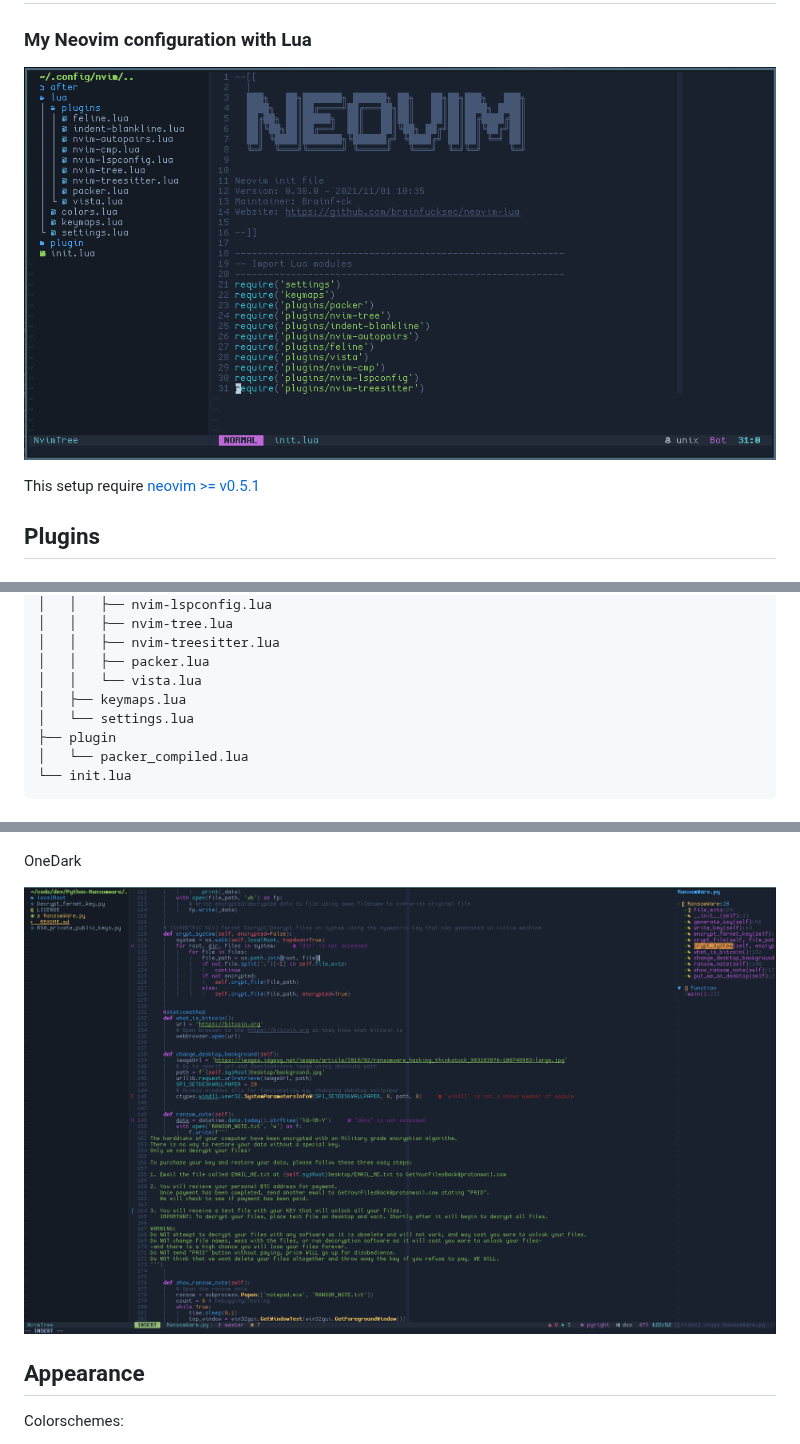
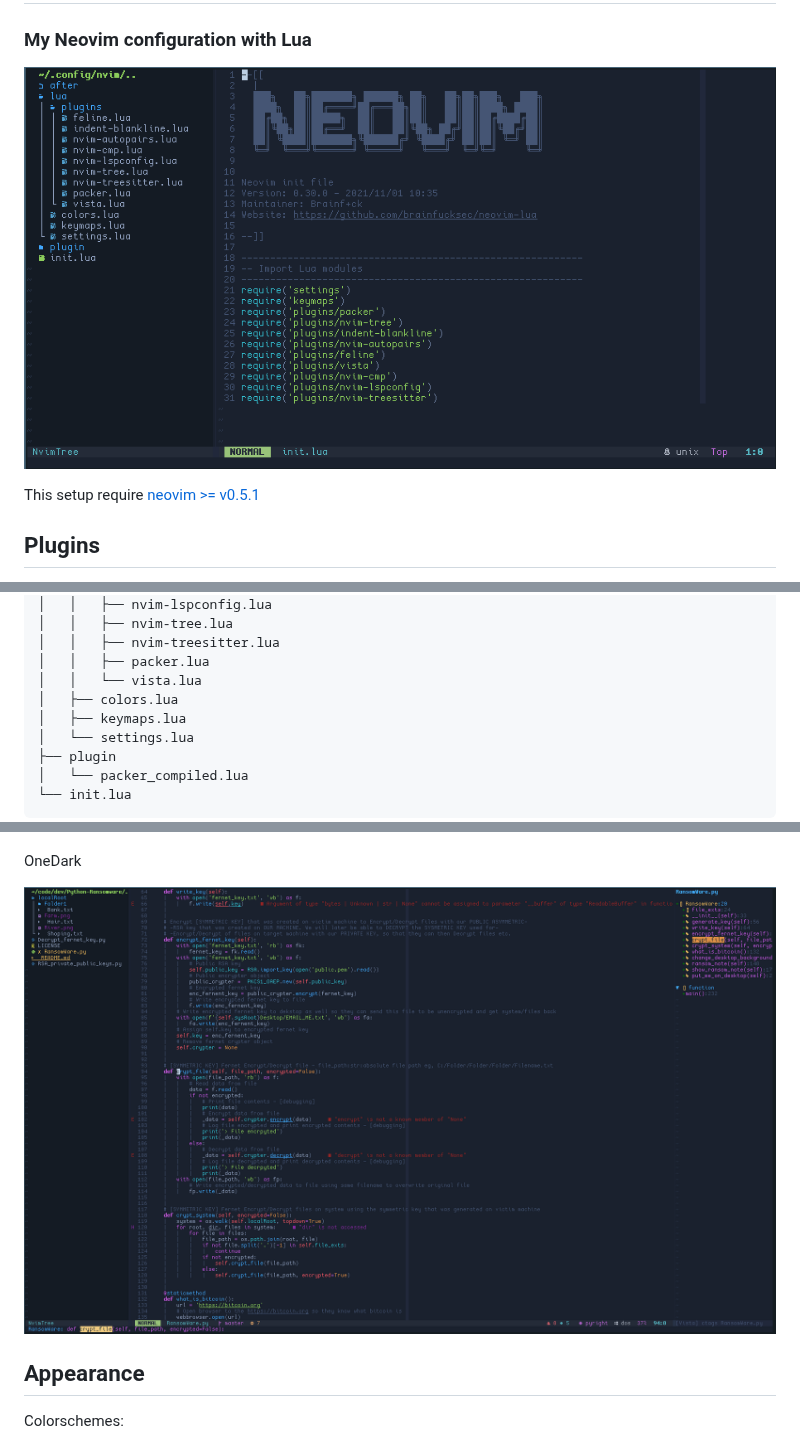
Before and after one commit to brainfucksec/neovim-lua, a Markdown page: README.md, 3 parts joined by grey strips. GitHub-like rendering; pictures changed too: img/1-init.lua.png, img/5-onedark.png.

Commit message:
Update README, .gitignore

```diff
--- a/README.md
+++ b/README.md
@@ -46,6 +46,7 @@ This setup require [neovim >= v0.5.1](https://github.com/neovim/neovim/releases/
 │   │   ├── nvim-treesitter.lua
 │   │   ├── packer.lua
 │   │   └── vista.lua
+│   ├── colors.lua
 │   ├── keymaps.lua
 │   └── settings.lua
 ├── plugin
```
Also changed, not shown: other parts of README.md (+2 -0 lines), 1 other file.
